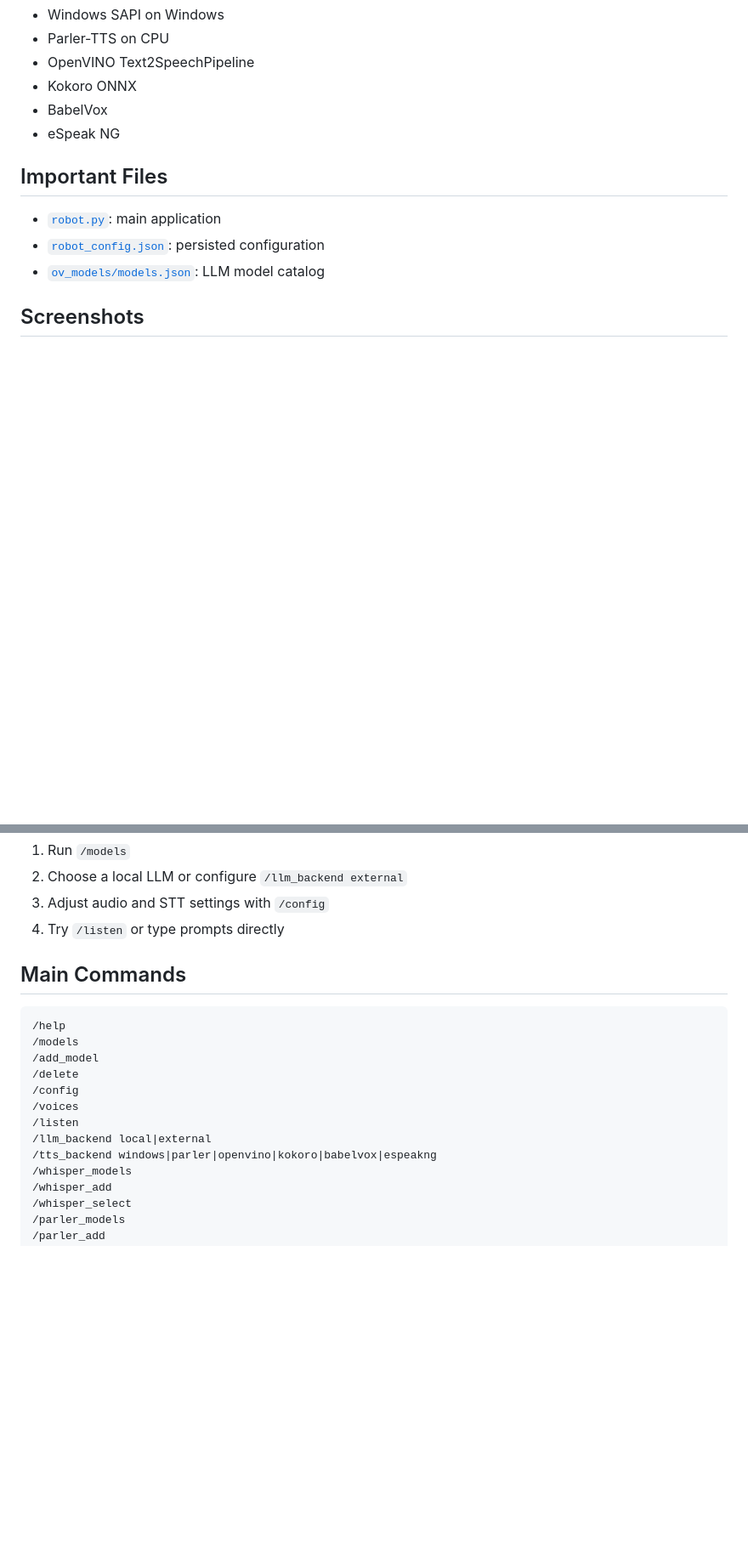
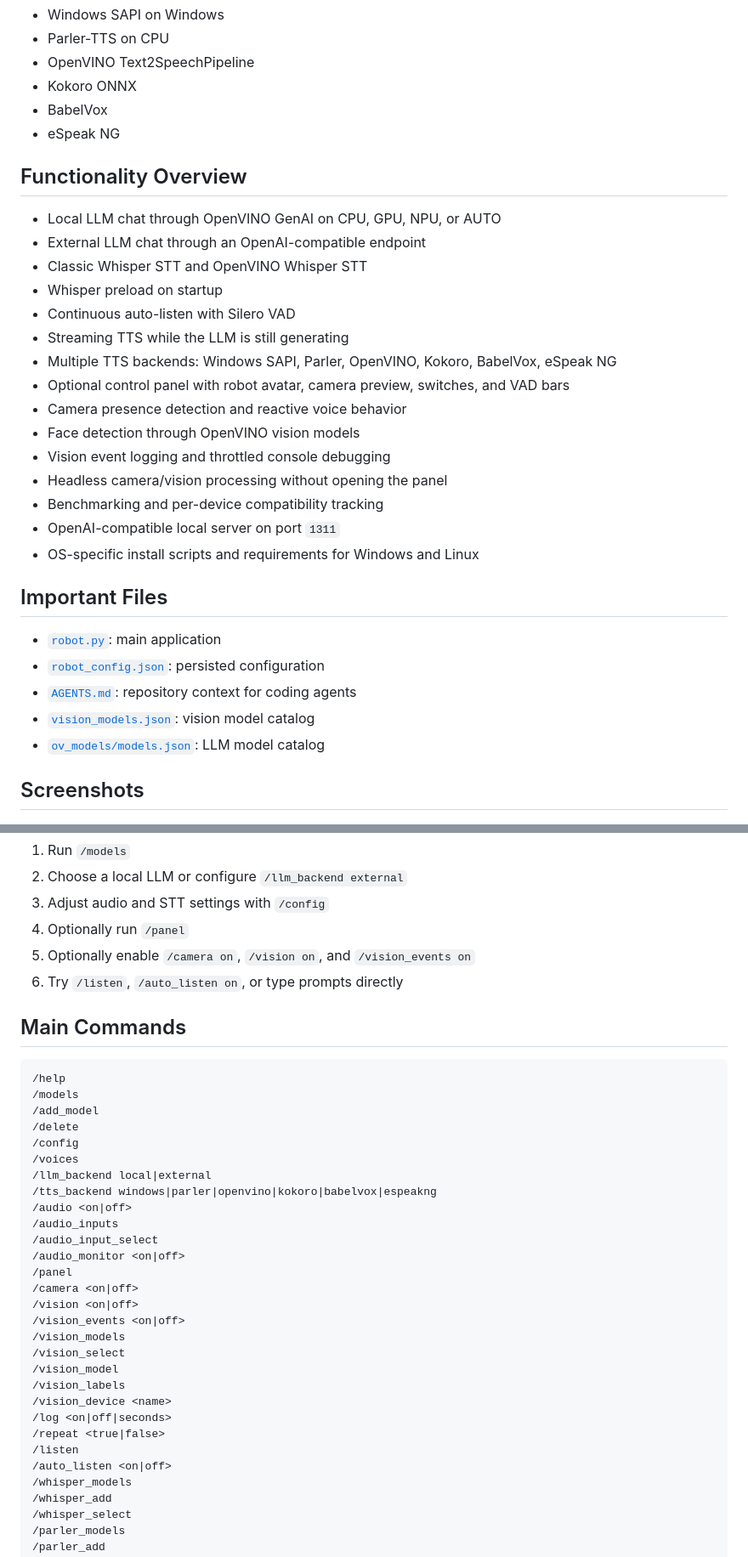
Before and after one commit to Fersca/Robot, a Markdown page: README.md, 2 parts joined by grey strips. Shown at 85% size. Rendered like a GitHub page; blank space fills up the shorter version.

```diff
--- a/README.md
+++ b/README.md
@@ -46,10 +70,30 @@ It also supports continuous listening: once you enter `/listen`, `SPACE` starts
 - BabelVox
 - eSpeak NG
 
+## Functionality Overview
+
+- Local LLM chat through OpenVINO GenAI on CPU, GPU, NPU, or AUTO
+- External LLM chat through an OpenAI-compatible endpoint
+- Classic Whisper STT and OpenVINO Whisper STT
+- Whisper preload on startup
+- Continuous auto-listen with Silero VAD
+- Streaming TTS while the LLM is still generating
+- Multiple TTS backends: Windows SAPI, Parler, OpenVINO, Kokoro, BabelVox, eSpeak NG
+- Optional control panel with robot avatar, camera preview, switches, and VAD bars
+- Camera presence detection and reactive voice behavior
+- Face detection through OpenVINO vision models
+- Vision event logging and throttled console debugging
+- Headless camera/vision processing without opening the panel
+- Benchmarking and per-device compatibility tracking
+- OpenAI-compatible local server on port `1311`
+- OS-specific install scripts and requirements for Windows and Linux
+
 ## Important Files
 
 - [`robot.py`](./robot.py): main application
 - [`robot_config.json`](./robot_config.json): persisted configuration
+- [`AGENTS.md`](./AGENTS.md): repository context for coding agents
+- [`vision_models.json`](./vision_models.json): vision model catalog
 - [`ov_models/models.json`](./ov_models/models.json): LLM model catalog
 
 ## Screenshots
@@ -122,7 +172,9 @@ For a first session, the recommended flow is:
 1. Run `/models`
 2. Choose a local LLM or configure `/llm_backend external`
 3. Adjust audio and STT settings with `/config`
-4. Try `/listen` or type prompts directly
+4. Optionally run `/panel`
+5. Optionally enable `/camera on`, `/vision on`, and `/vision_events on`
+6. Try `/listen`, `/auto_listen on`, or type prompts directly
 
 ## Main Commands
 
@@ -133,9 +185,25 @@ For a first session, the recommended flow is:
 /delete
 /config
 /voices
-/listen
 /llm_backend local|external
 /tts_backend windows|parler|openvino|kokoro|babelvox|espeakng
+/audio <on|off>
+/audio_inputs
+/audio_input_select
+/audio_monitor <on|off>
+/panel
+/camera <on|off>
+/vision <on|off>
+/vision_events <on|off>
+/vision_models
+/vision_select
+/vision_model
+/vision_labels
+/vision_device <name>
+/log <on|off|seconds>
+/repeat <true|false>
+/listen
+/auto_listen <on|off>
 /whisper_models
 /whisper_add
 /whisper_select
```
Also changed, not shown: other parts of README.md (+39 -7 lines), AGENTS.md (+42 -15 lines), screenshots/panel.png (added), 9 other files.
